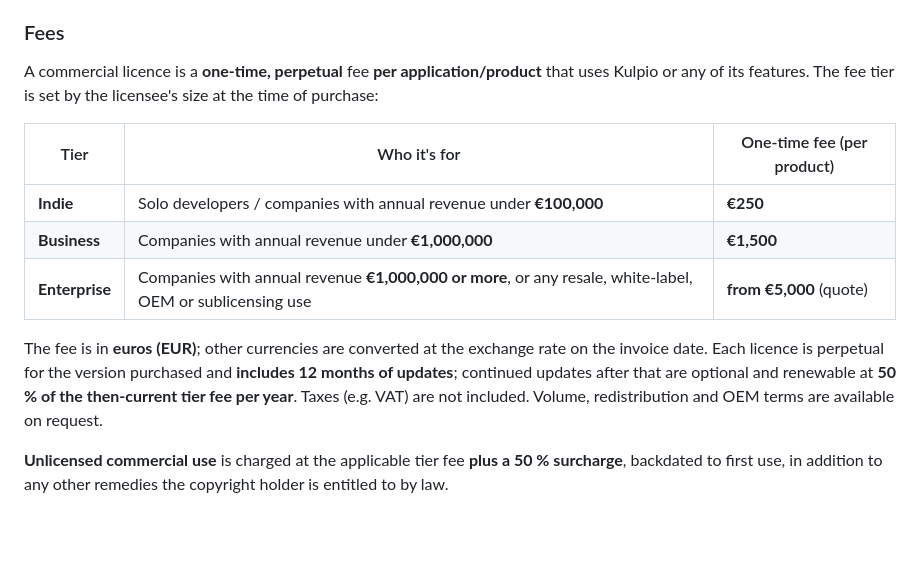
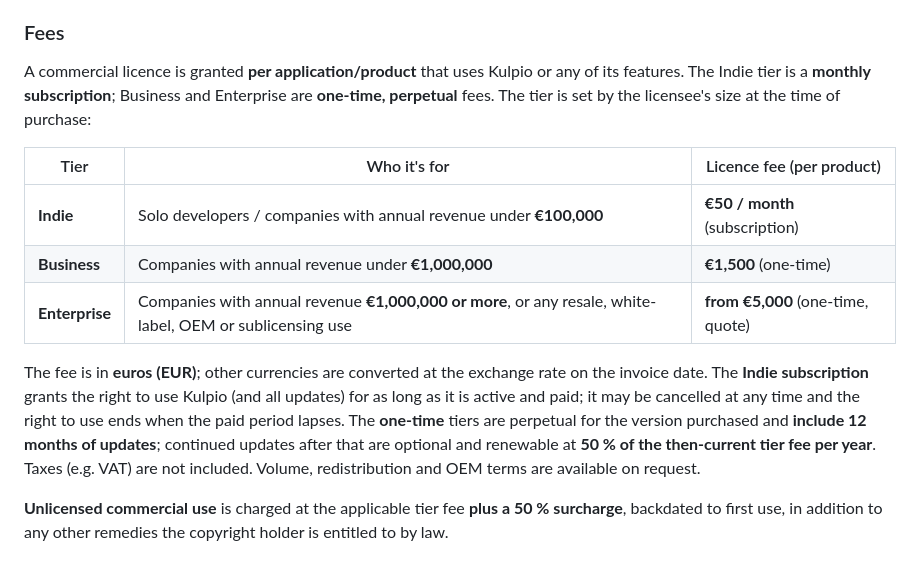
Before and after one commit to Gugster777/kulpio, a Markdown page: COMMERCIAL-LICENSE.md, the part around the change. GitHub-like rendering; blank space fills up the shorter version.

Commit message:
Licence: Indie tier becomes a €50/month subscription
Change the Indie commercial tier from a one-time €250 fee to a €50/month
subscription; Business (€1,500) and Enterprise (from €5,000) stay
one-time perpetual. Clarify the terms: the subscription grants use +
updates while active, the one-time tiers keep the 12-months-of-updates
and 50%/yr renewal wording.

Co-Authored-By: Claude Opus 4.8 <noreply@anthropic.com>
Claude-Session: https://claude.ai/code/session_017d9cbJJ4cKEAZ38GrGQcBx

```diff
--- a/COMMERCIAL-LICENSE.md
+++ b/COMMERCIAL-LICENSE.md
@@ -41,22 +41,25 @@ The copyright holder reserves all rights and remedies.
 
 ### Fees
 
-A commercial licence is a **one-time, perpetual** fee **per application/product**
-that uses Kulpio or any of its features. The fee tier is set by the licensee's
+A commercial licence is granted **per application/product** that uses Kulpio or
+any of its features. The Indie tier is a **monthly subscription**; Business and
+Enterprise are **one-time, perpetual** fees. The tier is set by the licensee's
 size at the time of purchase:
 
-| Tier | Who it's for | One-time fee (per product) |
+| Tier | Who it's for | Licence fee (per product) |
 |---|---|---|
-| **Indie** | Solo developers / companies with annual revenue under **€100,000** | **€250** |
-| **Business** | Companies with annual revenue under **€1,000,000** | **€1,500** |
-| **Enterprise** | Companies with annual revenue **€1,000,000 or more**, or any resale, white-label, OEM or sublicensing use | **from €5,000** (quote) |
+| **Indie** | Solo developers / companies with annual revenue under **€100,000** | **€50 / month** (subscription) |
+| **Business** | Companies with annual revenue under **€1,000,000** | **€1,500** (one-time) |
+| **Enterprise** | Companies with annual revenue **€1,000,000 or more**, or any resale, white-label, OEM or sublicensing use | **from €5,000** (one-time, quote) |
 
 The fee is in **euros (EUR)**; other currencies are converted at the exchange
-rate on the invoice date. Each licence is perpetual for the version purchased
-and **includes 12 months of updates**; continued updates after that are
-optional and renewable at **50 % of the then-current tier fee per year**. Taxes
-(e.g. VAT) are not included. Volume, redistribution and OEM terms are available
-on request.
+rate on the invoice date. The **Indie subscription** grants the right to use
+Kulpio (and all updates) for as long as it is active and paid; it may be
+cancelled at any time and the right to use ends when the paid period lapses.
+The **one-time** tiers are perpetual for the version purchased and **include 12
+months of updates**; continued updates after that are optional and renewable at
+**50 % of the then-current tier fee per year**. Taxes (e.g. VAT) are not
+included. Volume, redistribution and OEM terms are available on request.
 
 **Unlicensed commercial use** is charged at the applicable tier fee **plus a
 50 % surcharge**, backdated to first use, in addition to any other remedies the
```
